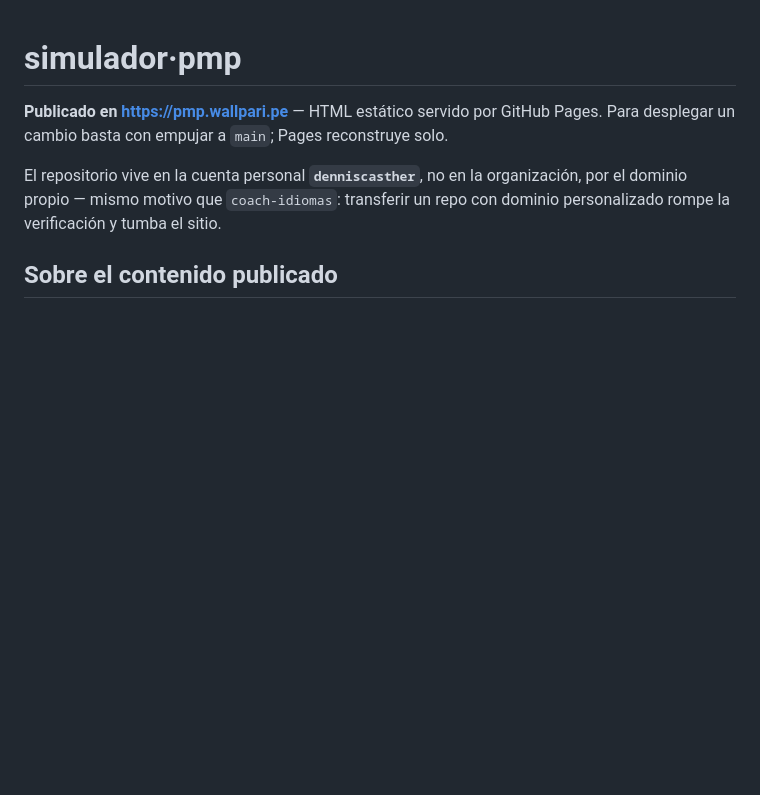
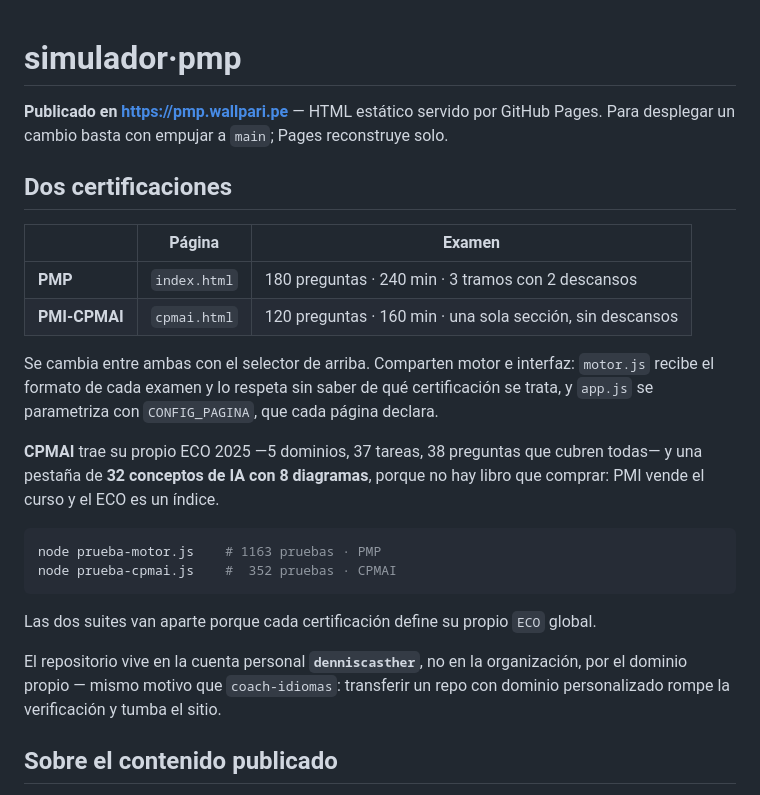
Before and after one commit to denniscasther/pmp-simulador, a Markdown page: README.md, the part around the change. GitHub-like rendering; blank space fills up the shorter version.

Commit message:
Documentar las dos certificaciones en el README
Co-Authored-By: Claude Opus 5 <noreply@anthropic.com>
Claude-Session: https://claude.ai/code/session_01TJk7MBbbaaE5YJg1QcGyN6

````diff
--- a/README.md
+++ b/README.md
@@ -2,6 +2,28 @@
 
 **Publicado en https://pmp.wallpari.pe** — HTML estático servido por GitHub Pages.
 Para desplegar un cambio basta con empujar a `main`; Pages reconstruye solo.
+
+## Dos certificaciones
+
+| | Página | Examen |
+|---|---|---|
+| **PMP** | `index.html` | 180 preguntas · 240 min · 3 tramos con 2 descansos |
+| **PMI-CPMAI** | `cpmai.html` | 120 preguntas · 160 min · una sola sección, sin descansos |
+
+Se cambia entre ambas con el selector de arriba. Comparten motor e interfaz: `motor.js`
+recibe el formato de cada examen y lo respeta sin saber de qué certificación se trata,
+y `app.js` se parametriza con `CONFIG_PAGINA`, que cada página declara.
+
+**CPMAI** trae su propio ECO 2025 —5 dominios, 37 tareas, 38 preguntas que cubren todas—
+y una pestaña de **32 conceptos de IA con 8 diagramas**, porque no hay libro que comprar:
+PMI vende el curso y el ECO es un índice.
+
+```powershell
+node prueba-motor.js    # 1163 pruebas · PMP
+node prueba-cpmai.js    #  352 pruebas · CPMAI
+```
+
+Las dos suites van aparte porque cada certificación define su propio `ECO` global.
 
 El repositorio vive en la cuenta personal **`denniscasther`**, no en la
 organización, por el dominio propio — mismo motivo que `coach-idiomas`:
````
